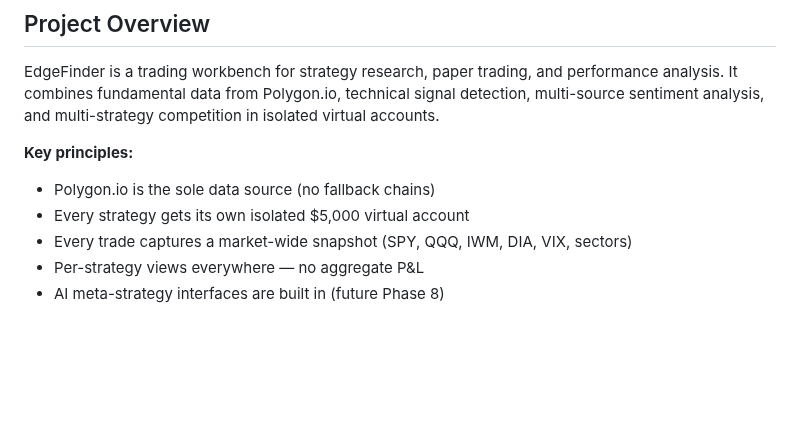
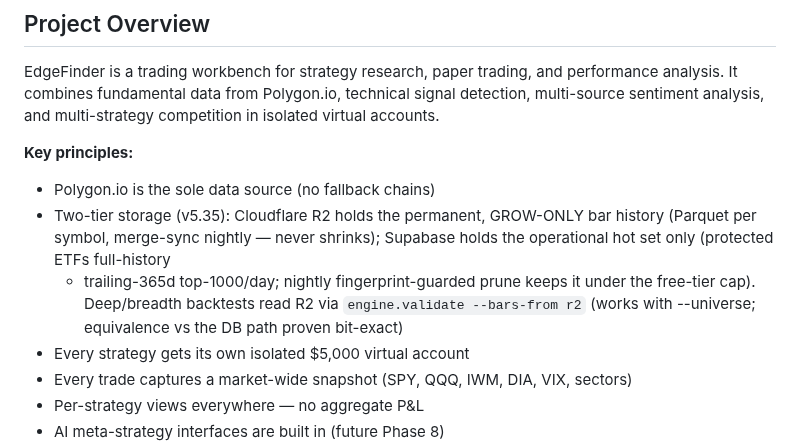
Before and after one commit to OSGTax/edgefinder, a Markdown page: CLAUDE.md, the part around the change. GitHub-like rendering; blank space fills up the shorter version.

```diff
--- a/CLAUDE.md
+++ b/CLAUDE.md
@@ -7,6 +7,13 @@ multi-source sentiment analysis, and multi-strategy competition in isolated virt
 
 **Key principles:**
 - Polygon.io is the sole data source (no fallback chains)
+- Two-tier storage (v5.35): Cloudflare R2 holds the permanent, GROW-ONLY
+  bar history (Parquet per symbol, merge-sync nightly — never shrinks);
+  Supabase holds the operational hot set only (protected ETFs full-history
+  + trailing-365d top-1000/day; nightly fingerprint-guarded prune keeps it
+  under the free-tier cap). Deep/breadth backtests read R2 via
+  `engine.validate --bars-from r2` (works with --universe; equivalence
+  vs the DB path proven bit-exact)
 - Every strategy gets its own isolated $5,000 virtual account
 - Every trade captures a market-wide snapshot (SPY, QQQ, IWM, DIA, VIX, sectors)
 - Per-strategy views everywhere — no aggregate P&L
```
Also changed, not shown: HANDOFF.md (+79 -17 lines).
